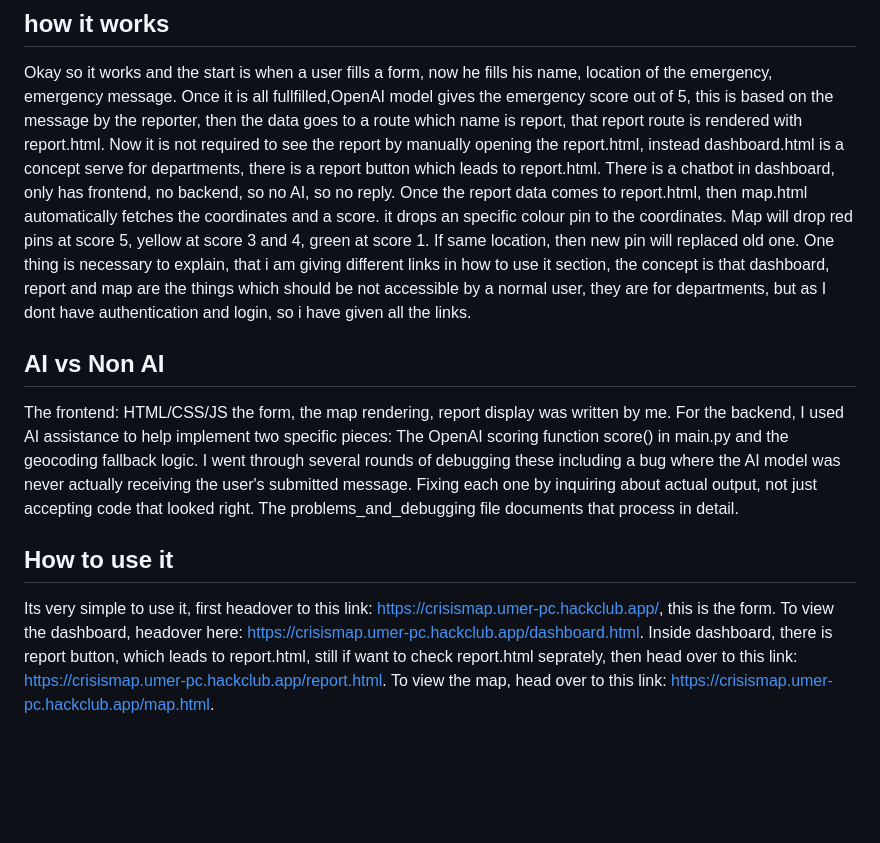
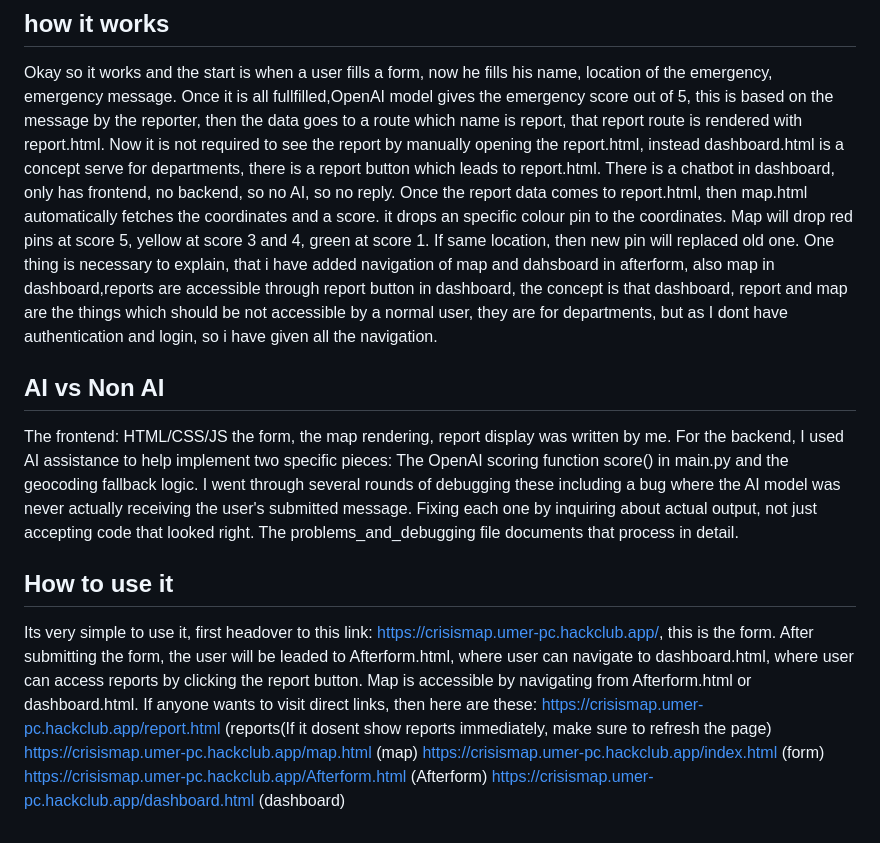
Before and after one commit to Umer269140/CrisisMap, a Markdown page: Readme.md, the part around the change. Rendered like a GitHub page; blank space fills up the shorter version.

Commit message:
Revise usage instructions and navigation in Readme.md
Updated usage instructions and navigation details in the Readme.md file to clarify access to dashboard, report, and map functionalities.

```diff
--- a/Readme.md
+++ b/Readme.md
@@ -31,7 +31,7 @@ Now it is not required to see the report by manually opening the report.html, in
 There is a chatbot in dashboard, only has frontend, no backend, so no AI, so no reply.
 Once the report data comes to report.html, then map.html automatically fetches the coordinates and a score. it drops an specific colour pin to the coordinates. Map will drop red pins at score 5, yellow at score 3 and 4, green at score 1.
 If same location, then new pin will replaced old one.
-One thing is necessary to explain, that i am giving different links in how to use it section, the concept is that dashboard, report and map are the things which should be not accessible by a normal user, they are for departments, but as I dont have authentication and login, so i have given all the links.
+One thing is necessary to explain, that i have added navigation of map and dahsboard in afterform, also map in dashboard,reports are accessible through report button in dashboard, the concept is that dashboard, report and map are the things which should be not accessible by a normal user, they are for departments, but as I dont have authentication and login, so i have given all the navigation.
 
 ## AI vs Non AI
 The frontend: HTML/CSS/JS
@@ -45,7 +45,10 @@ Fixing each one by inquiring about actual output, not just accepting code that l
 The problems_and_debugging file documents that process in detail.
 
 ## How to use it
-Its very simple to use it, first headover to this link: https://crisismap.umer-pc.hackclub.app/, this is the form.
-To view the dashboard, headover here: https://crisismap.umer-pc.hackclub.app/dashboard.html.
-Inside dashboard, there is report button, which leads to report.html, still if want to check report.html seprately, then head over to this link: https://crisismap.umer-pc.hackclub.app/report.html.
-To view the map, head over to this link: https://crisismap.umer-pc.hackclub.app/map.html.
+Its very simple to use it, first headover to this link: https://crisismap.umer-pc.hackclub.app/, this is the form. After submitting the form, the user will be leaded to Afterform.html, where user can navigate to dashboard.html, where user can access reports by clicking the report button. Map is accessible by navigating from Afterform.html or dashboard.html.
+If anyone wants to visit direct links, then here are these:
+https://crisismap.umer-pc.hackclub.app/report.html (reports(If it dosent show reports immediately, make sure to refresh the page)
+https://crisismap.umer-pc.hackclub.app/map.html (map)
+https://crisismap.umer-pc.hackclub.app/index.html (form)
+https://crisismap.umer-pc.hackclub.app/Afterform.html (Afterform)
+https://crisismap.umer-pc.hackclub.app/dashboard.html (dashboard)
```
